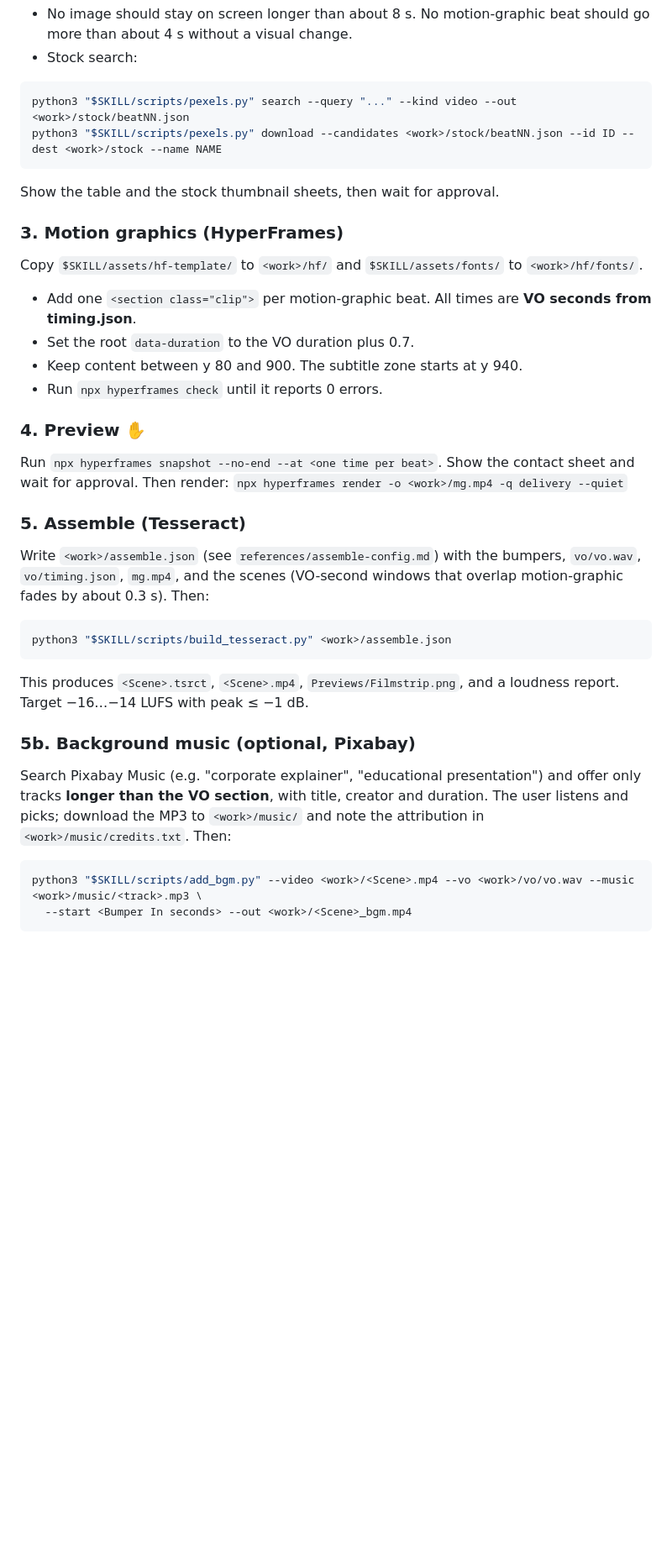
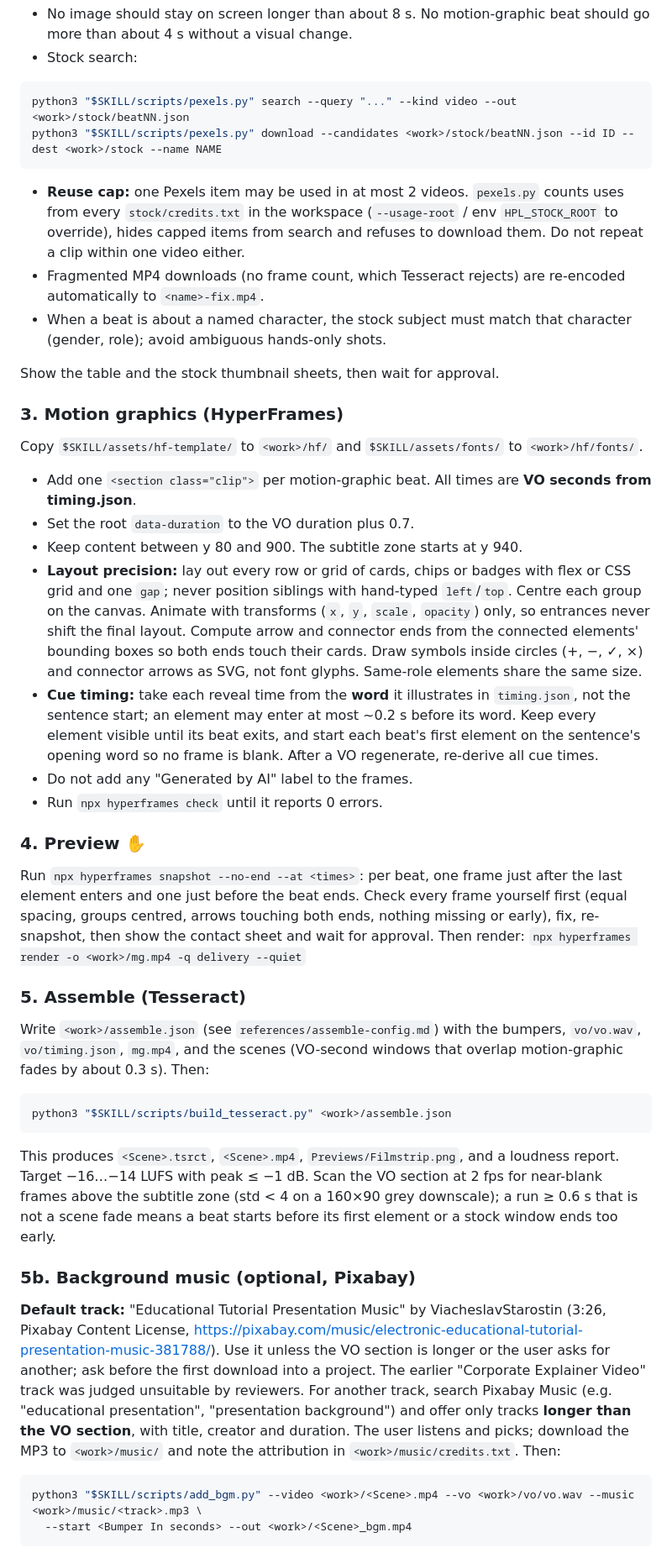
Before and after one commit to xyzall1/hpl-video-tcuc, a Markdown page: AGENTS.md, the part around one of its changes. Shown at 84% size. Drawn GitHub-style; blank space fills up the shorter version.

````diff
--- a/AGENTS.md
+++ b/AGENTS.md
@@ -50,6 +52,10 @@ Build a table of beats: time range, VO line, visual. Visual priority: supplied s
 python3 "$SKILL/scripts/pexels.py" search --query "..." --kind video --out <work>/stock/beatNN.json
 python3 "$SKILL/scripts/pexels.py" download --candidates <work>/stock/beatNN.json --id ID --dest <work>/stock --name NAME
 ```
+- **Reuse cap:** one Pexels item may be used in at most 2 videos. `pexels.py` counts uses from every `stock/credits.txt` in the workspace (`--usage-root` / env `HPL_STOCK_ROOT` to override), hides capped items from search and refuses to download them. Do not repeat a clip within one video either.
+- Fragmented MP4 downloads (no frame count, which Tesseract rejects) are re-encoded automatically to `<name>-fix.mp4`.
+- When a beat is about a named character, the stock subject must match that character (gender, role); avoid ambiguous hands-only shots.
+
 Show the table and the stock thumbnail sheets, then wait for approval.
 
 ### 3. Motion graphics (HyperFrames)
@@ -57,10 +63,13 @@ Copy `$SKILL/assets/hf-template/` to `<work>/hf/` and `$SKILL/assets/fonts/` to
 - Add one `<section class="clip">` per motion-graphic beat. All times are **VO seconds from timing.json**.
 - Set the root `data-duration` to the VO duration plus 0.7.
 - Keep content between y 80 and 900. The subtitle zone starts at y 940.
+- **Layout precision:** lay out every row or grid of cards, chips or badges with flex or CSS grid and one `gap`; never position siblings with hand-typed `left`/`top`. Centre each group on the canvas. Animate with transforms (`x`, `y`, `scale`, `opacity`) only, so entrances never shift the final layout. Compute arrow and connector ends from the connected elements' bounding boxes so both ends touch their cards. Draw symbols inside circles (+, −, ✓, ×) and connector arrows as SVG, not font glyphs. Same-role elements share the same size.
+- **Cue timing:** take each reveal time from the **word** it illustrates in `timing.json`, not the sentence start; an element may enter at most ~0.2 s before its word. Keep every element visible until its beat exits, and start each beat's first element on the sentence's opening word so no frame is blank. After a VO regenerate, re-derive all cue times.
+- Do not add any "Generated by AI" label to the frames.
 - Run `npx hyperframes check` until it reports 0 errors.
 
 ### 4. Preview ✋
-Run `npx hyperframes snapshot --no-end --at <one time per beat>`. Show the contact sheet and wait for approval. Then render:
+Run `npx hyperframes snapshot --no-end --at <times>`: per beat, one frame just after the last element enters and one just before the beat ends. Check every frame yourself first (equal spacing, groups centred, arrows touching both ends, nothing missing or early), fix, re-snapshot, then show the contact sheet and wait for approval. Then render:
 `npx hyperframes render -o <work>/mg.mp4 -q delivery --quiet`
 
 ### 5. Assemble (Tesseract)
@@ -68,10 +77,11 @@ Write `<work>/assemble.json` (see `references/assemble-config.md`) with the bump
 ```bash
 python3 "$SKILL/scripts/build_tesseract.py" <work>/assemble.json
 ```
-This produces `<Scene>.tsrct`, `<Scene>.mp4`, `Previews/Filmstrip.png`, and a loudness report. Target −16…−14 LUFS with peak ≤ −1 dB.
+This produces `<Scene>.tsrct`, `<Scene>.mp4`, `Previews/Filmstrip.png`, and a loudness report. Target −16…−14 LUFS with peak ≤ −1 dB. Scan the VO section at 2 fps for near-blank frames above the subtitle zone (std < 4 on a 160×90 grey downscale); a run ≥ 0.6 s that is not a scene fade means a beat starts before its first element or a stock window ends too early.
 
 ### 5b. Background music (optional, Pixabay)
-Search Pixabay Music (e.g. "corporate explainer", "educational presentation") and offer only tracks **longer than the VO section**, with title, creator and duration. The user listens and picks; download the MP3 to `<work>/music/` and note the attribution in `<work>/music/credits.txt`. Then:
+**Default track:** "Educational Tutorial Presentation Music" by ViacheslavStarostin (3:26, Pixabay Content License, https://pixabay.com/music/electronic-educational-tutorial-presentation-music-381788/). Use it unless the VO section is longer or the user asks for another; ask before the first download into a project. The earlier "Corporate Explainer Video" track was judged unsuitable by reviewers.
+For another track, search Pixabay Music (e.g. "educational presentation", "presentation background") and offer only tracks **longer than the VO section**, with title, creator and duration. The user listens and picks; download the MP3 to `<work>/music/` and note the attribution in `<work>/music/credits.txt`. Then:
 ```bash
 python3 "$SKILL/scripts/add_bgm.py" --video <work>/<Scene>.mp4 --vo <work>/vo/vo.wav --music <work>/music/<track>.mp3 \
   --start <Bumper In seconds> --out <work>/<Scene>_bgm.mp4
````
Also changed, not shown: other parts of AGENTS.md (+8 -3 lines), hpl-thumbnail/AGENTS.md (added, +56 -0 lines).
